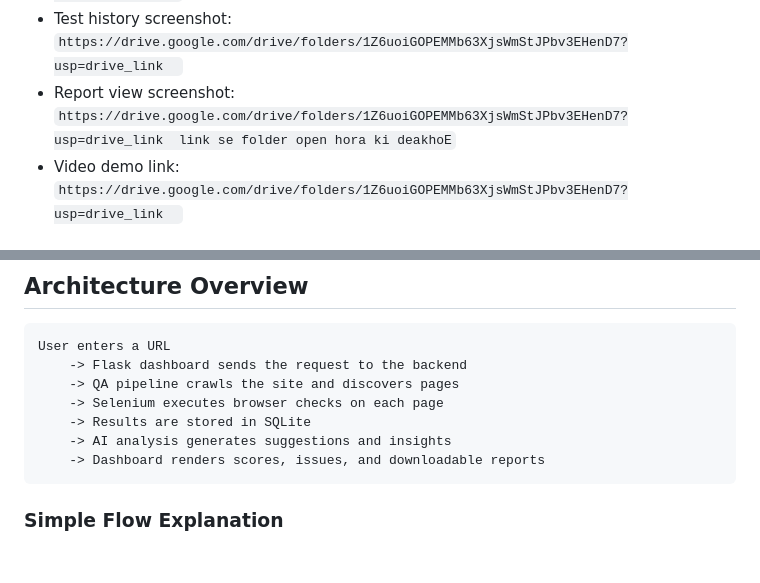
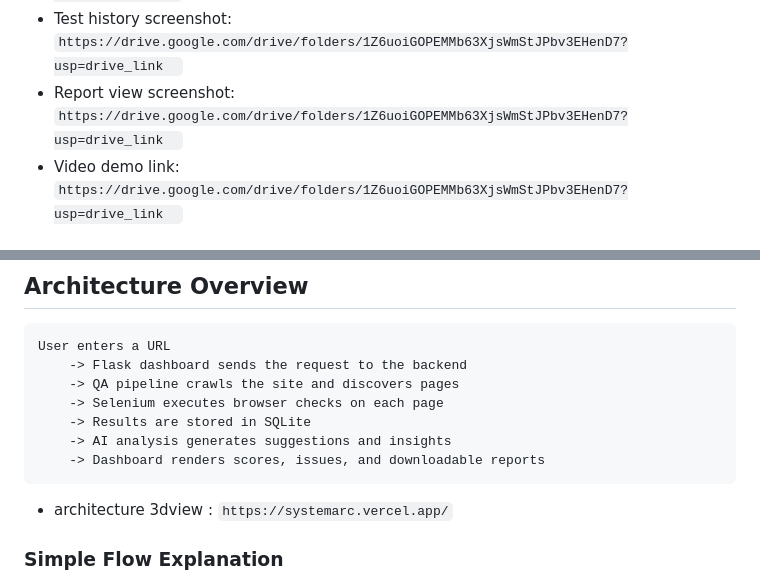
Before and after one commit to tameemalam33/feuji_hackathon, a Markdown page: README.md, 2 parts joined by grey strips. Rendered like a GitHub page; blank space fills up the shorter version.

````diff
--- a/README.md
+++ b/README.md
@@ -163,7 +163,7 @@ Add your screenshot and video links here:
 - Test history screenshot: `https://drive.google.com/drive/folders/1Z6uoiGOPEMMb63XjsWmStJPbv3EHenD7?usp=drive_link
 `
 - Report view screenshot: `https://drive.google.com/drive/folders/1Z6uoiGOPEMMb63XjsWmStJPbv3EHenD7?usp=drive_link
-link se folder open hora ki deakhoE`
+`
 - Video demo link: `https://drive.google.com/drive/folders/1Z6uoiGOPEMMb63XjsWmStJPbv3EHenD7?usp=drive_link
 `
 
@@ -206,6 +206,8 @@ User enters a URL
     -> AI analysis generates suggestions and insights
     -> Dashboard renders scores, issues, and downloadable reports
 ```
+- architecture 3dview : `https://systemarc.vercel.app/`
+
 
 ### Simple Flow Explanation
 - The **dashboard** captures the target URL and scan options.
````
